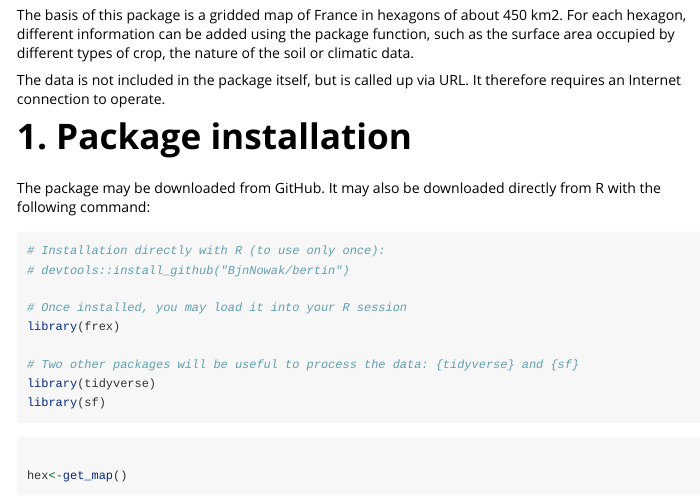
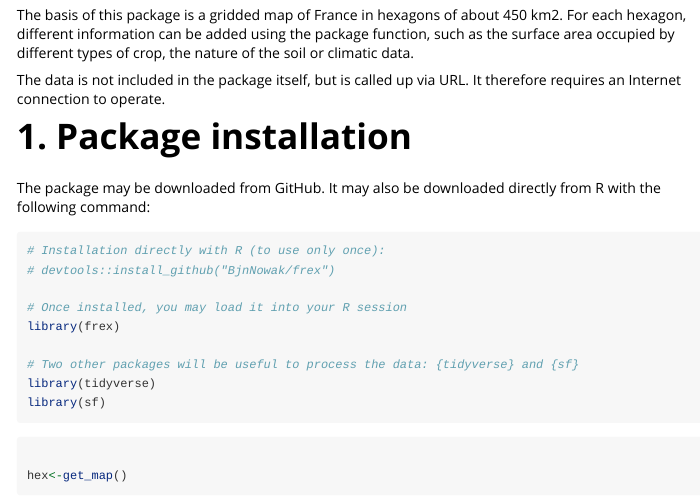
Before and after one commit to BjnNowak/frex, an R Markdown document (vignettes/README.Rmd): the page in a window 1100 px wide, from 140 px down. Rendered offline with R 4.5, knitr and Pandoc, with nearby package versions; some code elsewhere in the file could not run offline.

Commit message:
modify vignette

````diff
--- a/vignettes/README.Rmd
+++ b/vignettes/README.Rmd
@@ -28,7 +28,7 @@ The package may be downloaded from GitHub. It may also be downloaded directly fr
 
 ```{r setup, warning=FALSE, message=FALSE}
 # Installation directly with R (to use only once):
-# devtools::install_github("BjnNowak/bertin")
+# devtools::install_github("BjnNowak/frex")
 
 # Once installed, you may load it into your R session
 library(frex)
````
